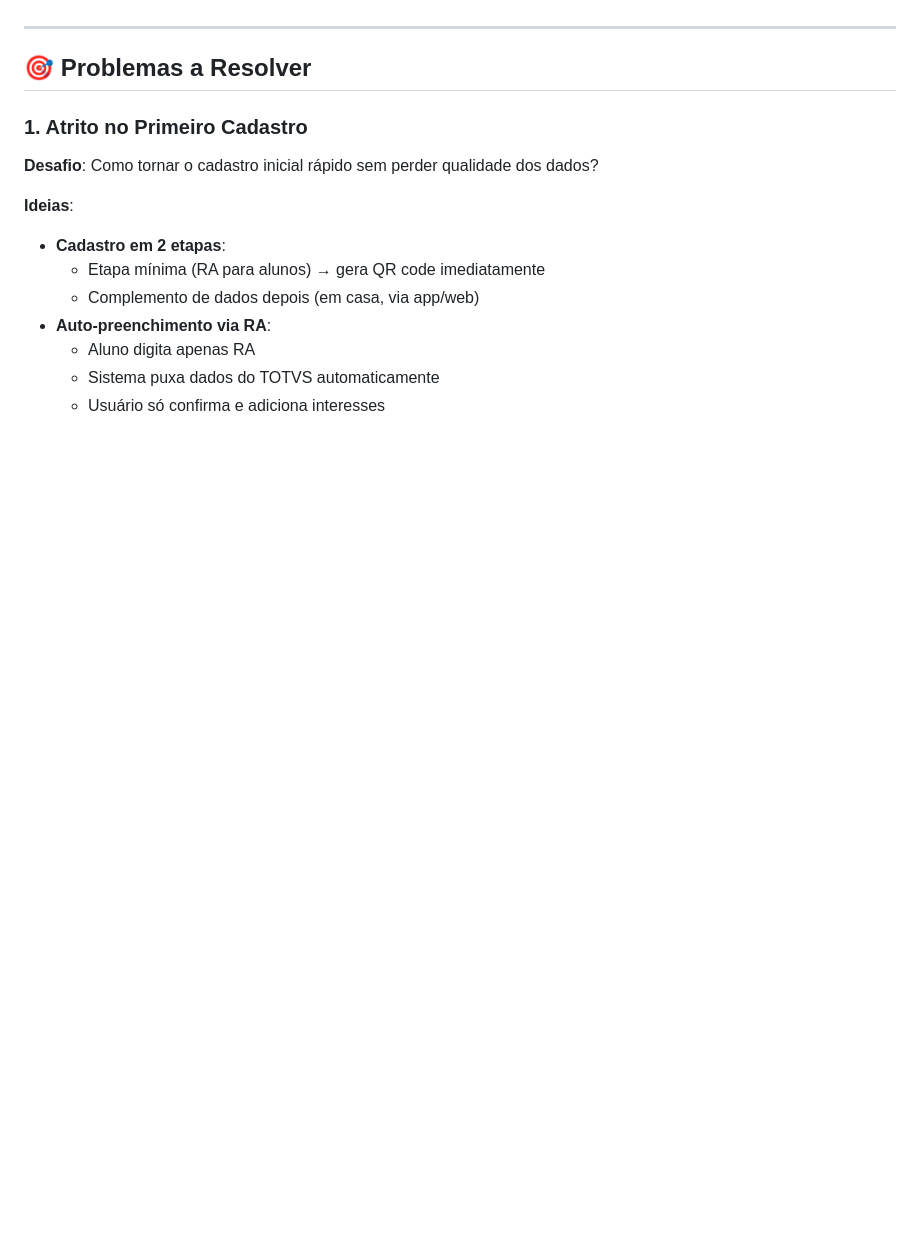
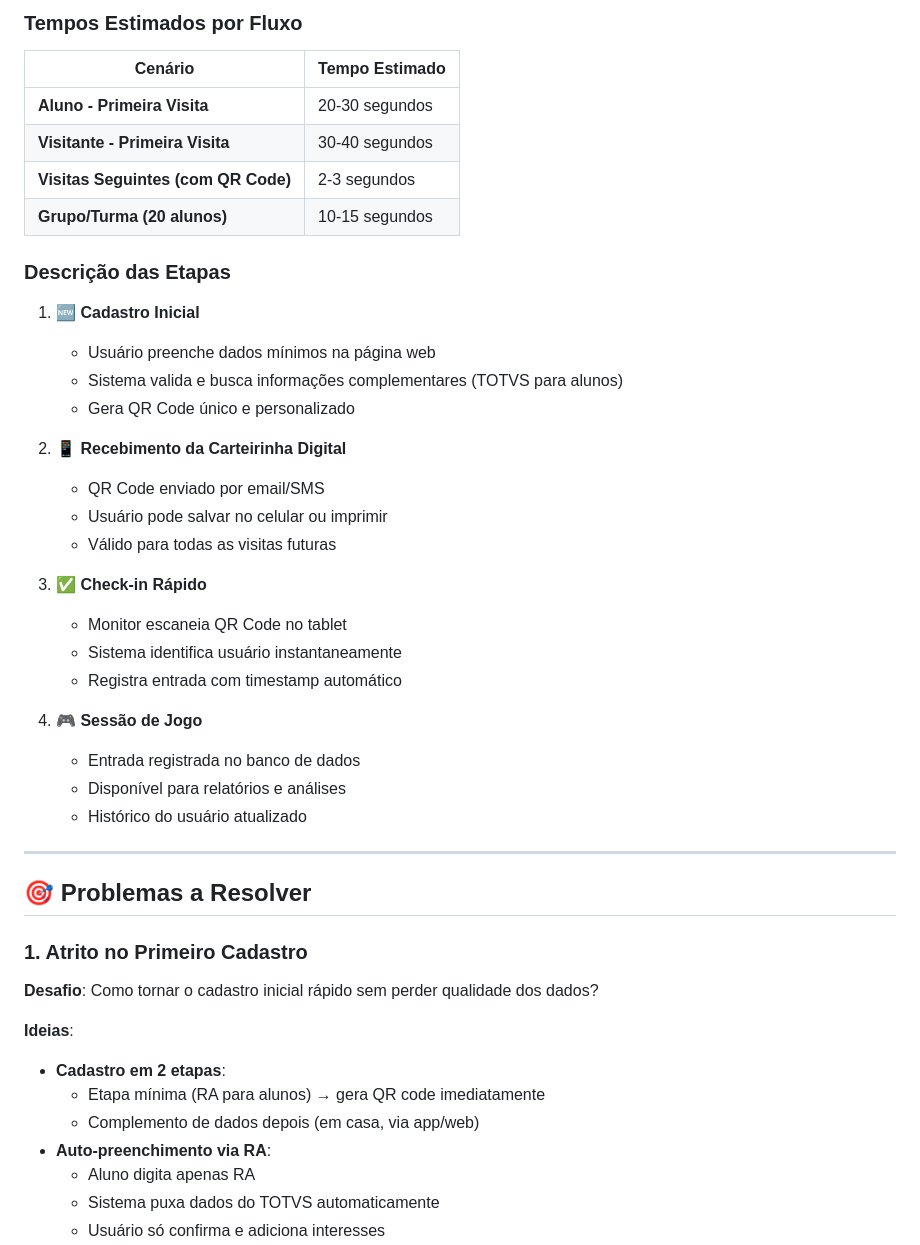
Before and after one commit to marcosseunick/manhattam, a Markdown page: README.MD, the part around one of its changes. GitHub-like rendering; blank space fills up the shorter version.

```diff
--- a/README.MD
+++ b/README.MD
@@ -111,3 +169,33 @@ Sistema de carteirinha digital onde o usuário se cadastra uma vez e recebe um I
+### Tempos Estimados por Fluxo
+
+| Cenário | Tempo Estimado |
+|---------|----------------|
+| **Aluno - Primeira Visita** | 20-30 segundos |
+| **Visitante - Primeira Visita** | 30-40 segundos |
+| **Visitas Seguintes (com QR Code)** | 2-3 segundos |
+| **Grupo/Turma (20 alunos)** | 10-15 segundos |
+
+### Descrição das Etapas
+
+1. **🆕 Cadastro Inicial**
+   - Usuário preenche dados mínimos na página web
+   - Sistema valida e busca informações complementares (TOTVS para alunos)
+   - Gera QR Code único e personalizado
+
+2. **📱 Recebimento da Carteirinha Digital**
+   - QR Code enviado por email/SMS
+   - Usuário pode salvar no celular ou imprimir
+   - Válido para todas as visitas futuras
+
+3. **✅ Check-in Rápido**
+   - Monitor escaneia QR Code no tablet
+   - Sistema identifica usuário instantaneamente
+   - Registra entrada com timestamp automático
+
+4. **🎮 Sessão de Jogo**
+   - Entrada registrada no banco de dados
+   - Disponível para relatórios e análises
+   - Histórico do usuário atualizado
 
 ---
 
```
Also changed, not shown: other parts of README.MD (+58 -0 lines).
